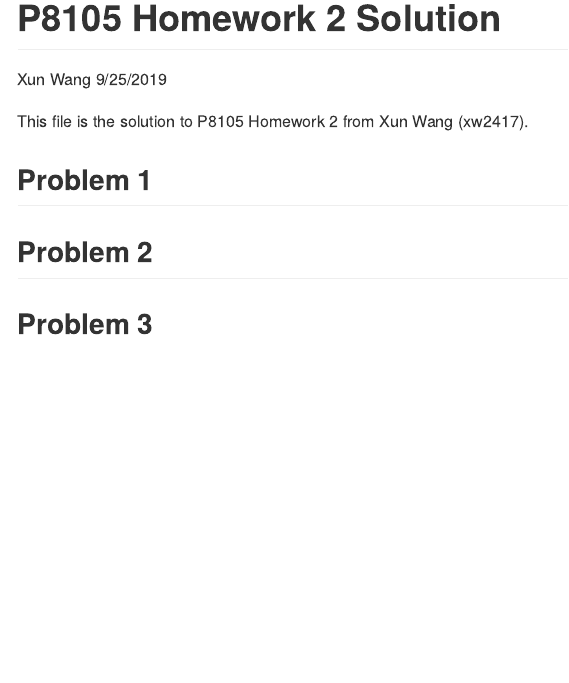
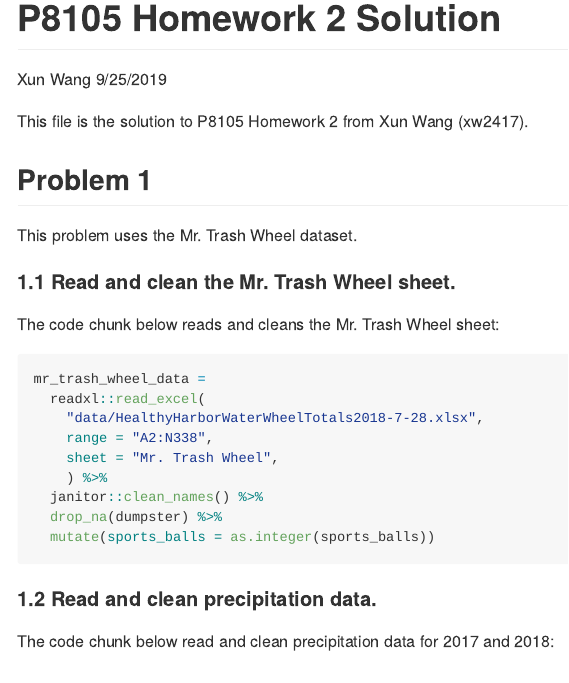
Before and after one commit to cuxunwang/p8105_hw2_xw2417, an R Markdown document (p8105_hw2_xw2417.Rmd): the page in a window 1100 px wide, from its top. The pictures show the output file p8105_hw2_xw2417.md that the author committed with the source, drawn offline in the style of GitHub.

Commit message:
add in, read and clean the Mr. Trash Wheel data

````diff
--- a/p8105_hw2_xw2417.Rmd
+++ b/p8105_hw2_xw2417.Rmd
@@ -15,6 +15,28 @@ This file is the solution to P8105 Homework 2 from Xun Wang (xw2417).
 
 ## Problem 1
 
+This problem uses the Mr. Trash Wheel dataset.
+
+#### 1.1 Read and clean the Mr. Trash Wheel sheet.
+
+The code chunk below reads and cleans the Mr. Trash Wheel sheet:
+
+```{r read_mr_trash_wheel}
+mr_trash_wheel_data =
+  readxl::read_excel(
+    "data/HealthyHarborWaterWheelTotals2018-7-28.xlsx",
+    range = "A2:N338",
+    sheet = "Mr. Trash Wheel",
+    ) %>%
+  janitor::clean_names() %>%
+  drop_na(dumpster) %>%
+  mutate(sports_balls = as.integer(sports_balls))
+```
+
+
+#### 1.2 Read and clean precipitation data.
+
+The code chunk below read and clean precipitation data for 2017 and 2018:
 
 
 ## Problem 2
````
Also changed, not shown: data/HealthyHarborWaterWheelTotals2018-7-28.xlsx (added), p8105_hw2_xw2417.md.
